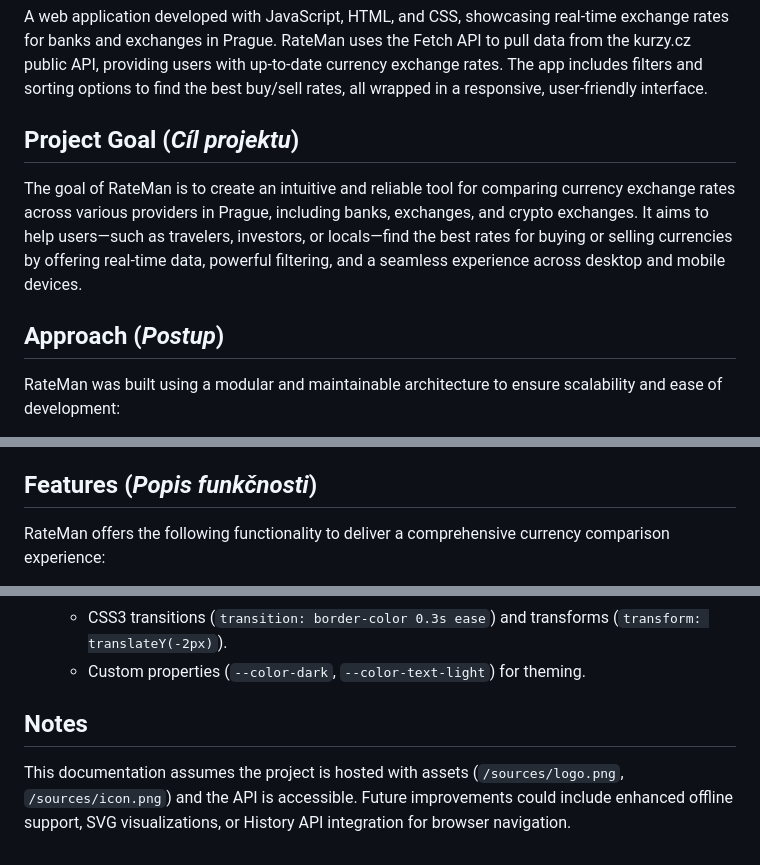
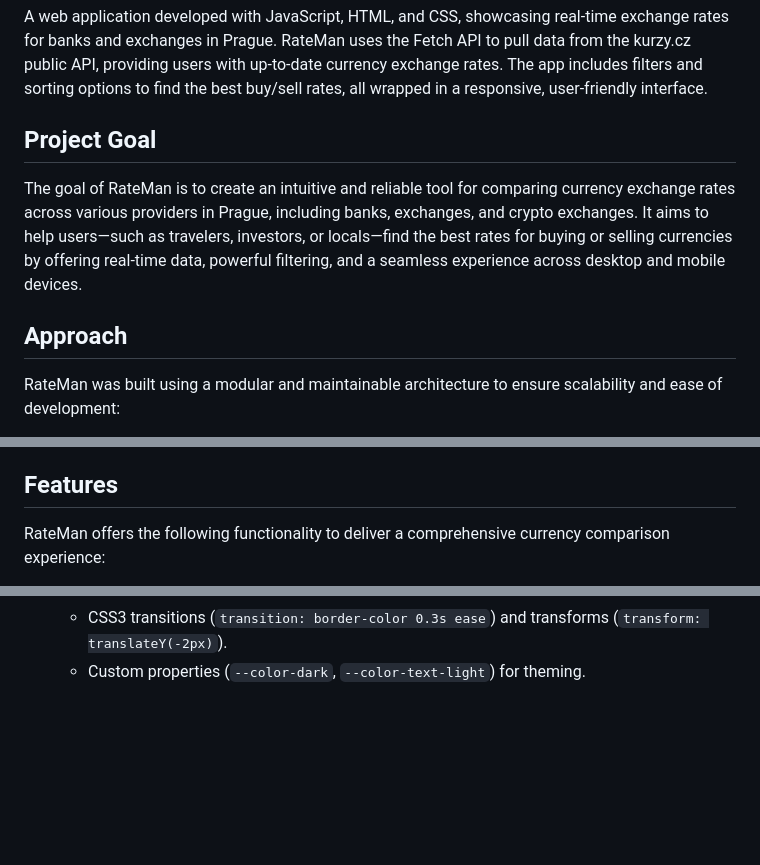
Before and after one commit to Rakhmanidze/RateMan-web, a Markdown page: README.md, 3 parts joined by grey strips. Drawn GitHub-style; blank space fills up the shorter version.

```diff
--- a/README.md
+++ b/README.md
@@ -2,11 +2,11 @@
 
 A web application developed with JavaScript, HTML, and CSS, showcasing real-time exchange rates for banks and exchanges in Prague. RateMan uses the Fetch API to pull data from the kurzy.cz public API, providing users with up-to-date currency exchange rates. The app includes filters and sorting options to find the best buy/sell rates, all wrapped in a responsive, user-friendly interface.
 
-## Project Goal (_Cíl projektu_)
+## Project Goal
 
 The goal of RateMan is to create an intuitive and reliable tool for comparing currency exchange rates across various providers in Prague, including banks, exchanges, and crypto exchanges. It aims to help users—such as travelers, investors, or locals—find the best rates for buying or selling currencies by offering real-time data, powerful filtering, and a seamless experience across desktop and mobile devices.
 
-## Approach (_Postup_)
+## Approach
 
 RateMan was built using a modular and maintainable architecture to ensure scalability and ease of development:
 
@@ -17,7 +17,7 @@ RateMan was built using a modular and maintainable architecture to ensure scalab
 5. **State Management**: `FilterState` persists user preferences (currency, provider type, search term) in `localStorage` to maintain state across page reloads.
 6. **Development Process**: The project was developed iteratively, starting with core data fetching, followed by filtering/sorting logic, and finalized with responsive UI design. Testing was conducted in modern browsers (Chrome, Firefox, Edge).
 
-## Features (_Popis funkčnosti_)
+## Features
 
 RateMan offers the following functionality to deliver a comprehensive currency comparison experience:
 
@@ -47,7 +47,3 @@ RateMan offers the following functionality to deliver a comprehensive currency c
   - Media queries for responsive design.
   - CSS3 transitions (`transition: border-color 0.3s ease`) and transforms (`transform: translateY(-2px)`).
   - Custom properties (`--color-dark`, `--color-text-light`) for theming.
-
-## Notes
-
-This documentation assumes the project is hosted with assets (`/sources/logo.png`, `/sources/icon.png`) and the API is accessible. Future improvements could include enhanced offline support, SVG visualizations, or History API integration for browser navigation.
```
